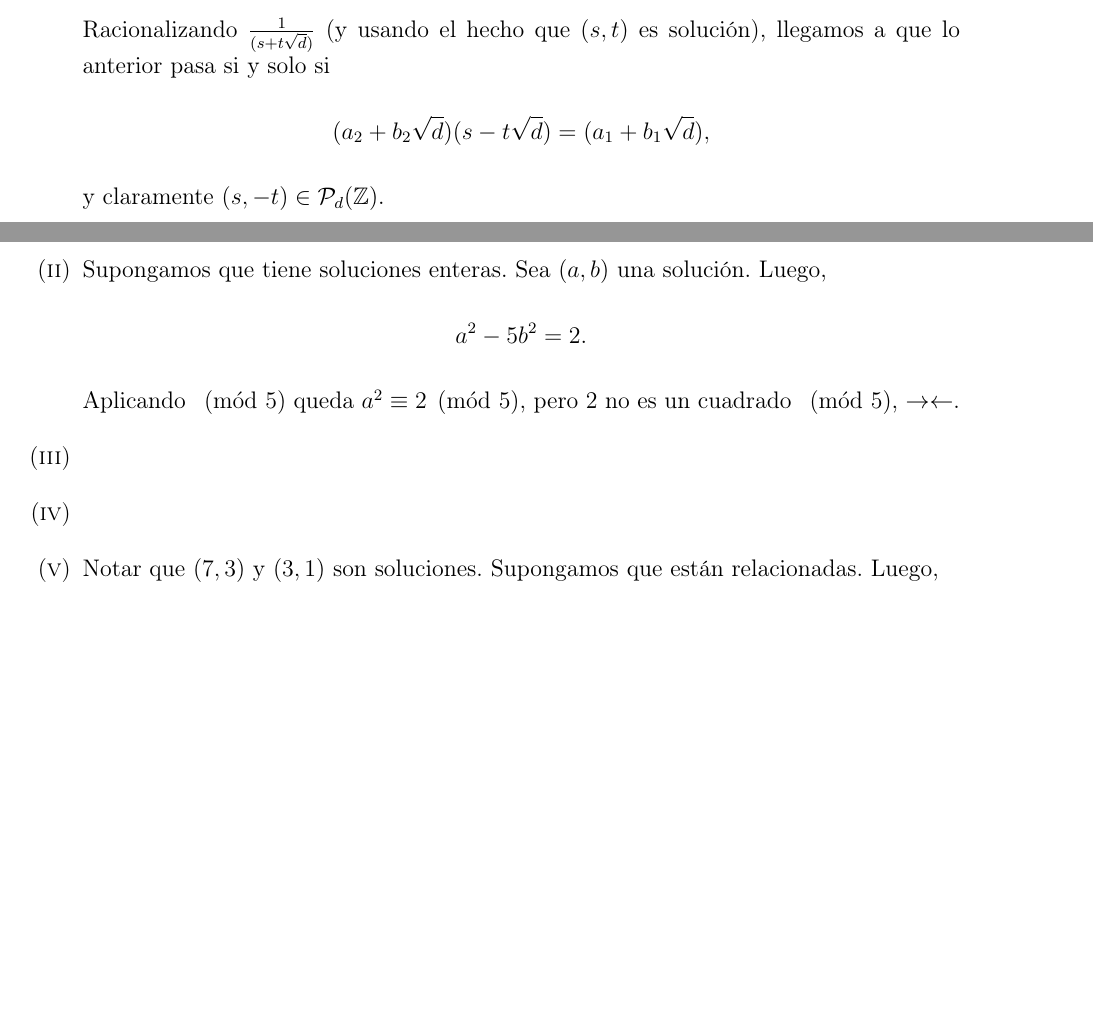
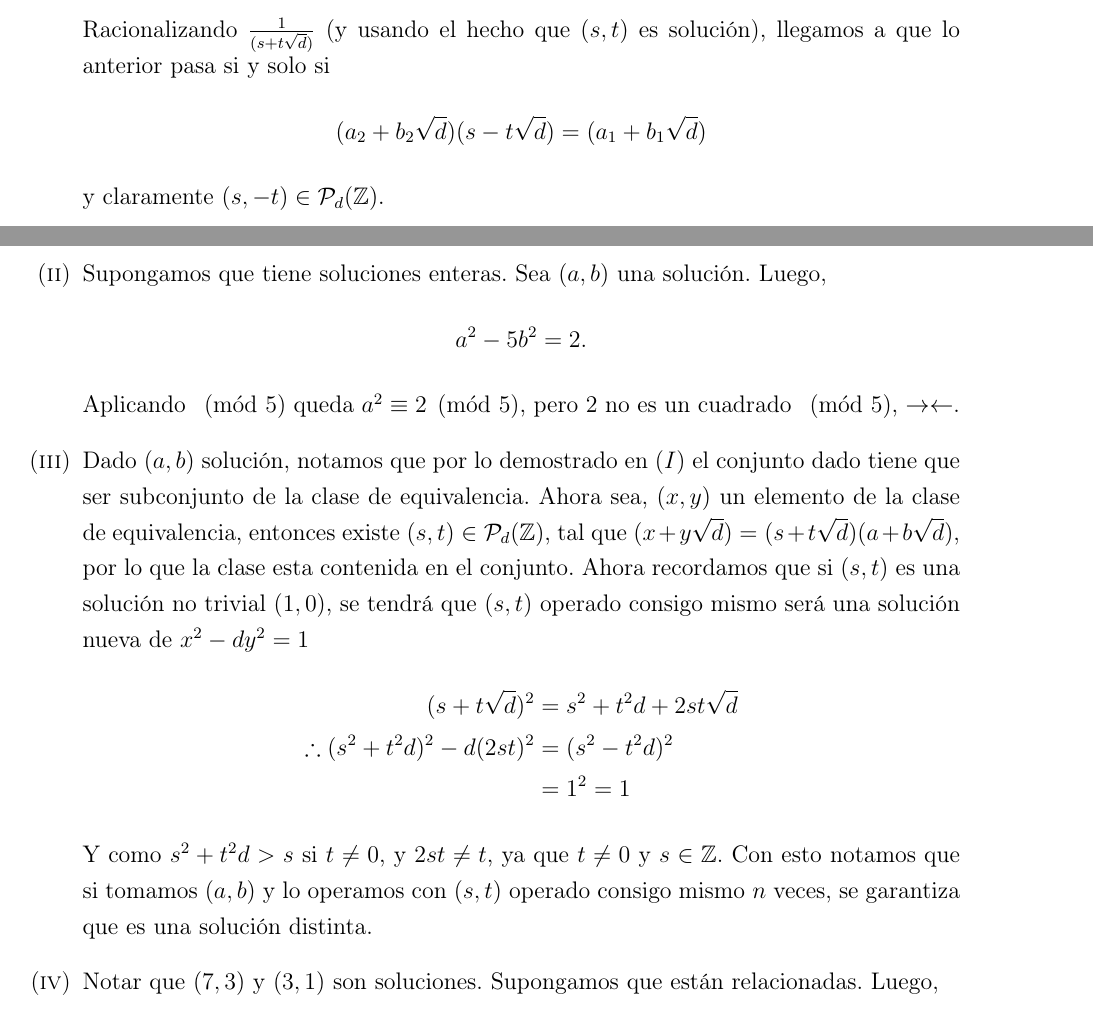
Before and after one commit to N9199/Tareas-Teoria-de-Numeros, a LaTeX problem sheet (Tarea 7/Tarea 7.tex): two parts of pages 4 and 5 of 7, joined at a grey line, cut so that both start at the same text, the shorter picture padded with empty space. Compiled offline with pdfLaTeX.

Commit message:
Tarea 7, Problema 2 III)

```diff
--- a/Tarea 7/Tarea 7.tex
+++ b/Tarea 7/Tarea 7.tex
@@ -200,11 +202,17 @@
 		      Por lo tanto, se tiene lo pedido.
 
 		\item Supongamos que tiene soluciones enteras. Sea $(a, b)$ una solución. Luego,
-		      $$a^2 - 5b^2 = 2.$$
+		      \[a^2 - 5b^2 = 2.\]
 		      Aplicando $\pmod{5}$ queda $a^2 \equiv 2 \pmod{5}$, pero 2 no es un cuadrado $\pmod{5}$, $\contr$.
-		\item
-		\item
+		\item Dado $(a,b)$ solución, notamos que por lo demostrado en $(I)$ el conjunto dado tiene que ser subconjunto de la clase de equivalencia. Ahora sea, $(x,y)$ un elemento de la clase de equivalencia, entonces existe $(s,t)\in\mathcal{P}_d(\set{Z})$, tal que $(x+y\sqrt{d})=(s+t\sqrt{d})(a+b\sqrt{d})$, por lo que la clase esta contenida en el conjunto. Ahora recordamos que si $(s,t)$ es una solución no trivial $(1,0)$, se tendrá que $(s,t)$ operado consigo mismo será una solución nueva de $x^2-dy^2=1$
+		      \begin{align*}
+			      (s+t\sqrt{d})^2                 & = s^2+t^2d+2st\sqrt{d} \\
+			      \therefore(s^2+t^2d)^2-d(2st)^2 & = (s^2-t^2d)^2         \\
+			                                      & = 1^2 = 1
+		      \end{align*}
+		      Y como $s^2+t^2d > s$ si $t\neq0$, y $2st\neq t$, ya que $t\neq 0$ y $s\in\set{Z}$. Con esto notamos que si tomamos $(a,b)$ y lo operamos con $(s,t)$ operado consigo mismo $n$ veces, se garantiza que es una solución distinta.
+
 		\item Notar que $(7, 3)$ y $(3, 1)$ son soluciones. Supongamos que están relacionadas. Luego,
-		$$7 + 3\sqrt{5} = (3 + \sqrt{5})\underbrace{(5 + t\sqrt{5})}_{\in \mathcal{P}_5 (\mathbb{Z})}.$$
+		      \[7 + 3\sqrt{5} = (3 + \sqrt{5})\underbrace{(5 + t\sqrt{5})}_{\in \mathcal{P}_5 (\mathbb{Z})}.\]
 		      Desde aquí se tiene $7 + 3\sqrt{5} = (15 + 5t) + \sqrt{5}(3t + 5)$.
 		      Esto implica que \begin{itemize}
```
Also changed, not shown: Tarea 7/Tarea 7.pdf, Tarea 7/Tarea 7.tex (14 more changed lines). Lines whose indentation alone changed are shown as unchanged.
